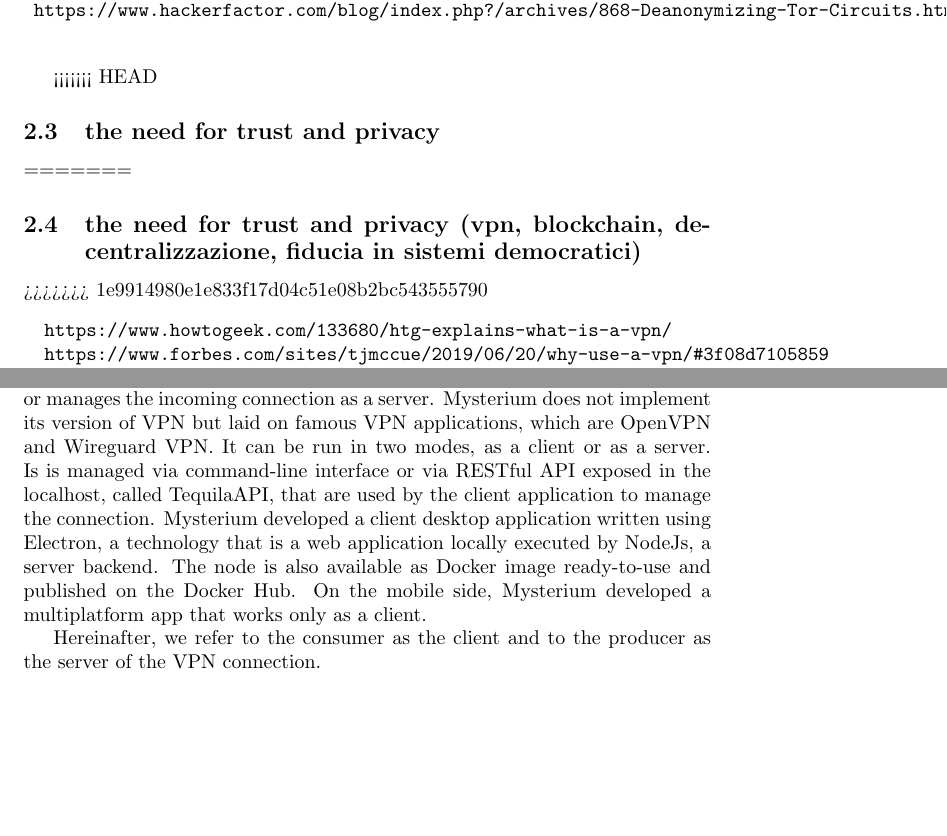
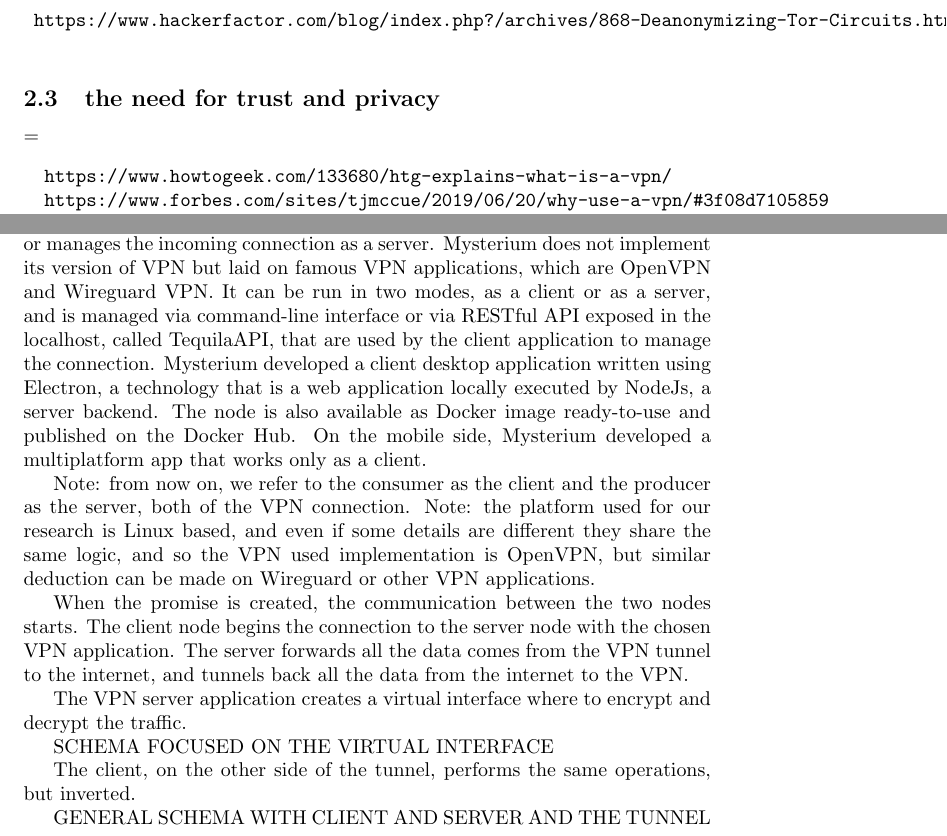
Before and after one commit to ilsergente1993/MasterThesis, a LaTeX document (tesi.tex): two parts of pages 5 and 8 of 11, joined at a grey line, cut so that both start at the same text, the shorter picture padded with empty space. Compiled offline with pdfLaTeX.

Commit message:
rimossi errori merge

```diff
--- a/tesi.tex
+++ b/tesi.tex
@@ -75,11 +70,7 @@
 	https://www.hackerfactor.com/blog/index.php?/archives/868-Deanonymizing-Tor-Circuits.html
 	\end{verbatim}
 
-<<<<<<< HEAD
-	\subsection{the need for trust and privacy}
-=======
-	\subsection{the need for trust and privacy (vpn, blockchain, decentralizzazione, fiducia in sistemi democratici)}
->>>>>>> 1e9914980e1e833f17d04c51e08b2bc543555790
+	\subsection{the need for trust and privacy}=
 	\begin{verbatim}
 		https://www.howtogeek.com/133680/htg-explains-what-is-a-vpn/
 		https://www.forbes.com/sites/tjmccue/2019/06/20/why-use-a-vpn/#3f08d7105859
@@ -159,13 +150,22 @@
 
 
 	Architecture: the core application is called "node". It's written in GoLang, a new program language made by Google that is having a high adoption in the last years. The node creates a local webserver to connect to the network, manages the cryptocurrency wallet, and initiates the VPN connection as a client or manages the incoming connection as a server. Mysterium does not implement its version of VPN but laid on famous VPN applications, which are OpenVPN and Wireguard VPN.
-	It can be run in two modes, as a client or as a server.
-	Is is managed via command-line interface or via RESTful API exposed in the localhost, called TequilaAPI, that are used by the client application to manage the connection. Mysterium developed a client desktop application written using Electron, a technology that is a web application locally executed by NodeJs, a server backend.
+	It can be run in two modes, as a client or as a server, and is managed via command-line interface or via RESTful API exposed in the localhost, called TequilaAPI, that are used by the client application to manage the connection. Mysterium developed a client desktop application written using Electron, a technology that is a web application locally executed by NodeJs, a server backend.
 	The node is also available as Docker image ready-to-use and published on the Docker Hub.
 	On the mobile side, Mysterium developed a multiplatform app that works only as a client.
 
-	Hereinafter, we refer to the consumer as the client and to the producer as the server of the VPN connection.
+	Note: from now on, we refer to the consumer as the client and the producer as the server, both of the VPN connection.
+	Note: the platform used for our research is Linux based, and even if some details are different they share the same logic, and so the VPN used implementation is OpenVPN, but similar deduction can be made on Wireguard or other VPN applications.
 
+	When the promise is created, the communication between the two nodes starts. The client node begins the connection to the server node with the chosen VPN application. The server forwards all the data comes from the VPN tunnel to the internet, and tunnels back all the data from the internet to the VPN.
+
+	The VPN server application creates a virtual interface where to encrypt and decrypt the traffic.
+
+	SCHEMA FOCUSED ON THE VIRTUAL INTERFACE
+
+	The client, on the other side of the tunnel, performs the same operations, but inverted.
+
+	GENERAL SCHEMA WITH CLIENT AND SERVER AND THE TUNNEL
 
 	\subsection{Basic sniffing to catch content (Wireshark, tcpdump)}
 	\subsection{Craftberry, a demo tool}
```
Also changed, not shown: tesi.pdf, tesi.tex (5 more changed lines), 1 other file.
